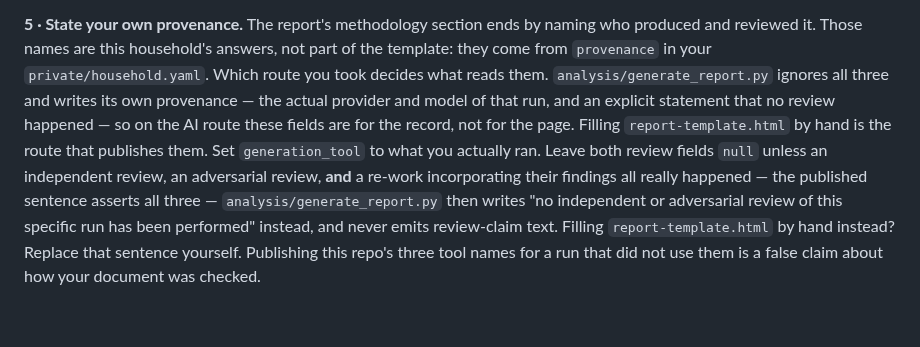
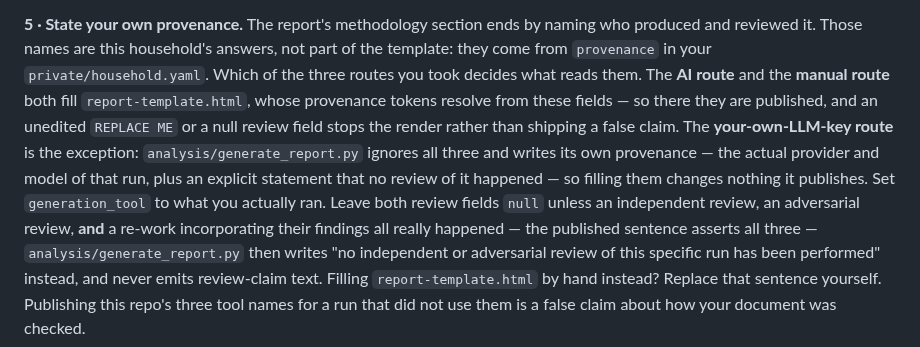
Before and after one commit to ookla-ariel-ride/SDGE-Analysis, a Markdown page: README.md, the part around the change. GitHub-like rendering; blank space fills up the shorter version.

Commit message:
Name the route that ignores these fields, instead of the two that publish them
The step said "on the AI route these fields are for the record, not for the page".
Wrong route. README lists three, and the AI route fills report-template.html
directly -- whose provenance tokens resolve from exactly these fields, so there
they ARE the page. Only the your-own-LLM-key route runs generate_report.py, which
ignores them and writes its own provenance.

A reader on the AI route would have taken the step to mean the fields did not
matter, left REPLACE ME in place, and hit a refusal at render time with no idea
why -- or, before the placeholder was refused, published it. The step now names
the exception rather than the rule, and says what happens on the two routes that
do publish them.

```diff
--- a/README.md
+++ b/README.md
@@ -169,12 +169,15 @@ committed artifact byte-identically.
 
 **5 · State your own provenance.** The report's methodology section ends by naming who
 produced and reviewed it. Those names are this household's answers, not part of the template:
-they come from `provenance` in your `private/household.yaml`. Which route you took decides
-what reads them. `analysis/generate_report.py` ignores all three and writes its own
-provenance — the actual provider and model of that run, and an explicit statement that no
-review happened — so on the AI route these fields are for the record, not for the page.
-Filling `report-template.html` by hand is the route that publishes them. Set
-`generation_tool` to what you actually ran. Leave both review fields `null` unless an independent review, an adversarial review,
+they come from `provenance` in your `private/household.yaml`. Which of the three routes you took decides
+what reads them. The **AI route** and the **manual route** both fill
+`report-template.html`, whose provenance tokens resolve from these fields — so there they
+are published, and an unedited `REPLACE ME` or a null review field stops the render rather
+than shipping a false claim. The **your-own-LLM-key route** is the exception:
+`analysis/generate_report.py` ignores all three and writes its own provenance — the actual
+provider and model of that run, plus an explicit statement that no review of it happened —
+so filling them changes nothing it publishes. Set `generation_tool` to what you actually
+ran. Leave both review fields `null` unless an independent review, an adversarial review,
 **and** a re-work incorporating their findings all really happened — the published
 sentence asserts all three — `analysis/generate_report.py` then writes "no independent or adversarial
 review of this specific run has been performed" instead, and never emits review-claim text.
```
